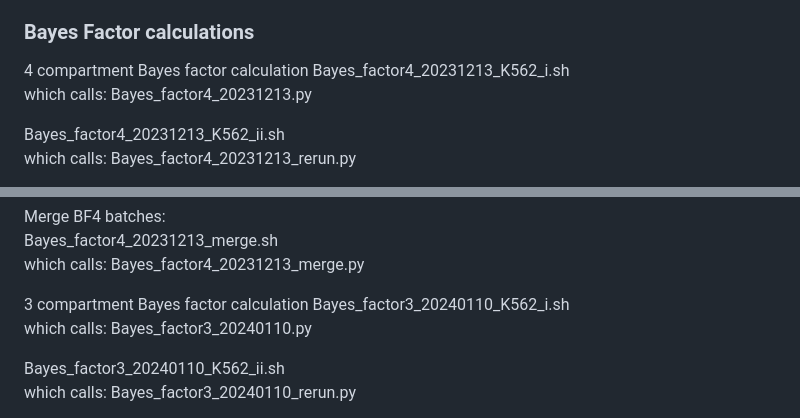
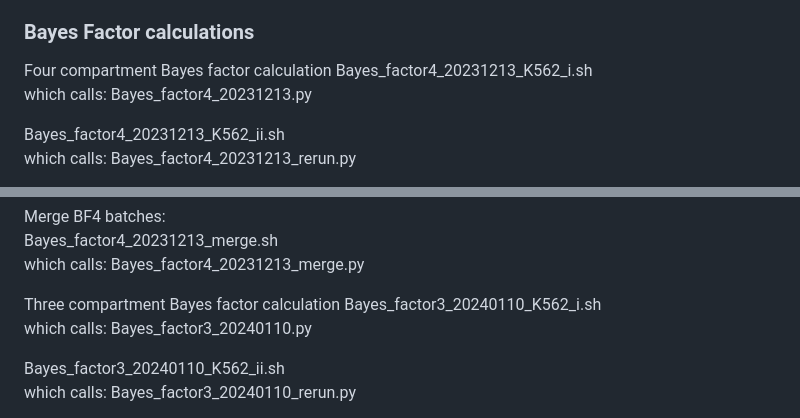
Before and after one commit to churchmanlab/rna_flow, a Markdown page: README.md, 2 parts joined by grey strips. Drawn GitHub-style.

```diff
--- a/README.md
+++ b/README.md
@@ -105,7 +105,7 @@ Timescale_Bayes_20240120_merge_nucdeg.sh
 which calls: Timescale_Bayes_20240120_merge_nucdeg.py
 
 ### Bayes Factor calculations
-4 compartment Bayes factor calculation
+Four compartment Bayes factor calculation
 Bayes_factor4_20231213_K562_i.sh
 which calls: Bayes_factor4_20231213.py
 
@@ -128,7 +128,7 @@ Merge BF4 batches:
 Bayes_factor4_20231213_merge.sh
 which calls: Bayes_factor4_20231213_merge.py
 
-3 compartment Bayes factor calculation
+Three compartment Bayes factor calculation
 Bayes_factor3_20240110_K562_i.sh
 which calls: Bayes_factor3_20240110.py
 
```
Also changed, not shown: other parts of README.md (+1 -1 lines).
